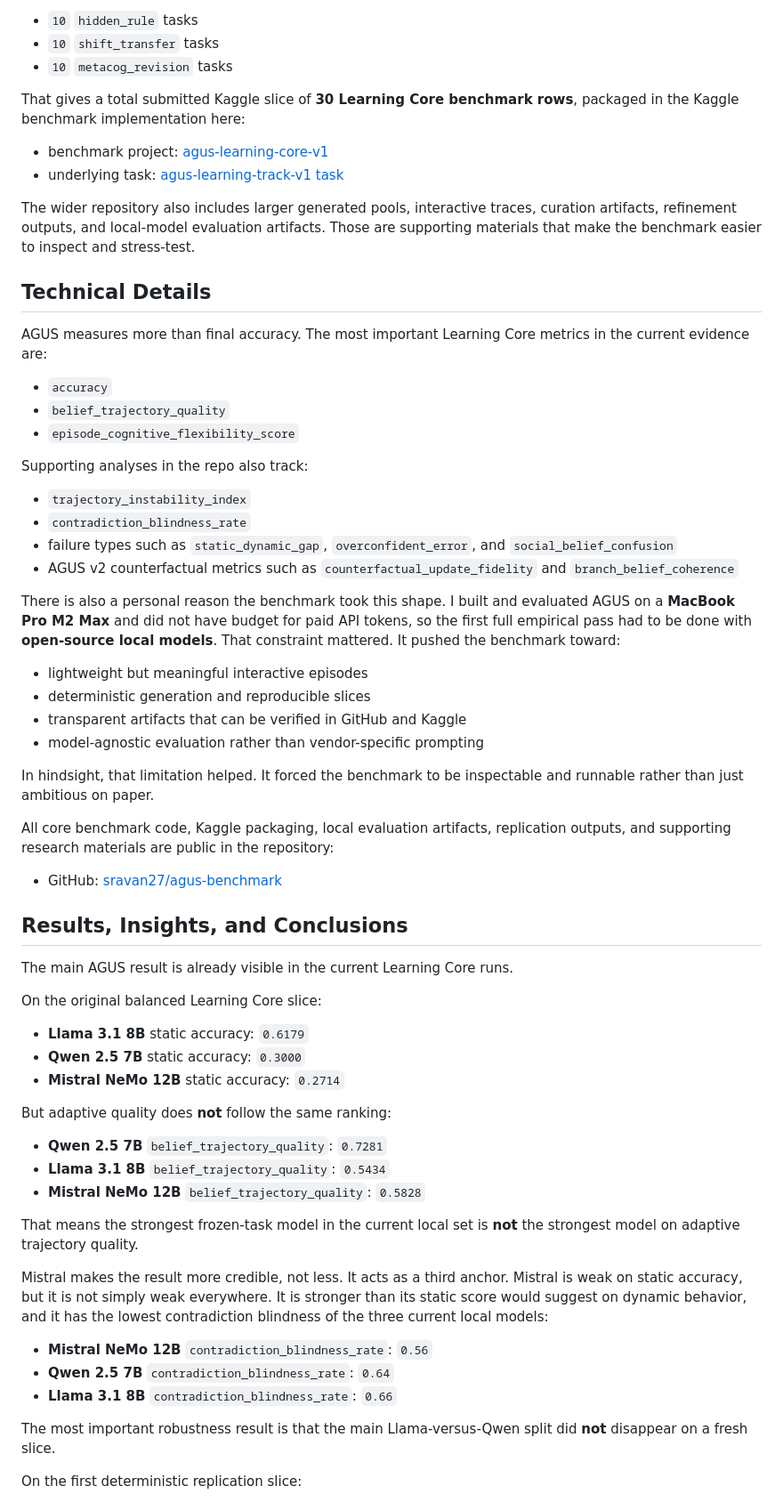
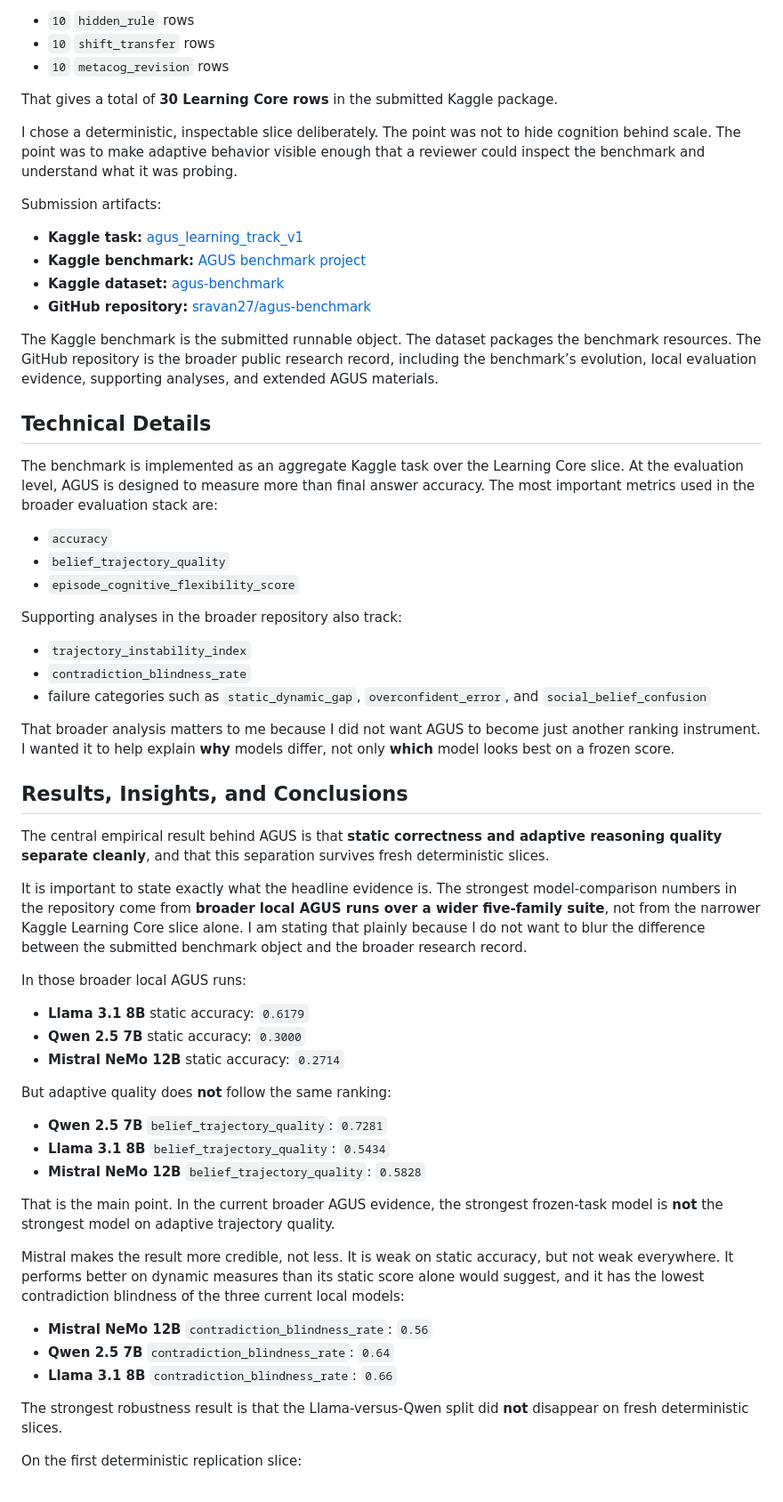
Before and after one commit to sravan27/agus-benchmark, a Markdown page: docs/final_learning_track_submission.md, the part around one of its changes. Shown at 89% size. Drawn GitHub-style.

```diff
--- a/docs/final_learning_track_submission.md
+++ b/docs/final_learning_track_submission.md
@@ -48,48 +64,44 @@ For the submitted Kaggle package, Learning Core contains:
 
-- `10` `hidden_rule` tasks
-- `10` `shift_transfer` tasks
-- `10` `metacog_revision` tasks
+- `10` `hidden_rule` rows
+- `10` `shift_transfer` rows
+- `10` `metacog_revision` rows
 
-That gives a total submitted Kaggle slice of **30 Learning Core benchmark rows**, packaged in the Kaggle benchmark implementation here:
+That gives a total of **30 Learning Core rows** in the submitted Kaggle package.
 
-- benchmark project: [agus-learning-core-v1](https://www.kaggle.com/benchmarks/sravansridhar27/agus-learning-core-v1)
-- underlying task: [agus-learning-track-v1 task](https://www.kaggle.com/benchmarks/tasks/sravansridhar27/agus-learning-track-v1/1)
+I chose a deterministic, inspectable slice deliberately. The point was not to hide cognition behind scale. The point was to make adaptive behavior visible enough that a reviewer could inspect the benchmark and understand what it was probing.
 
-The wider repository also includes larger generated pools, interactive traces, curation artifacts, refinement outputs, and local-model evaluation artifacts. Those are supporting materials that make the benchmark easier to inspect and stress-test.
+Submission artifacts:
+
+- **Kaggle task:** [agus_learning_track_v1](https://www.kaggle.com/benchmarks/tasks/sravansridhar27/agus-learning-track-v1)
+- **Kaggle benchmark:** [AGUS benchmark project](https://www.kaggle.com/benchmarks/sravansridhar27/agus/versions/1)
+- **Kaggle dataset:** [agus-benchmark](https://www.kaggle.com/datasets/sravansridhar27/agus-benchmark)
+- **GitHub repository:** [sravan27/agus-benchmark](https://github.com/sravan27/agus-benchmark)
+
+The Kaggle benchmark is the submitted runnable object. The dataset packages the benchmark resources. The GitHub repository is the broader public research record, including the benchmark’s evolution, local evaluation evidence, supporting analyses, and extended AGUS materials.
 
 ## Technical Details
 
-AGUS measures more than final accuracy. The most important Learning Core metrics in the current evidence are:
+The benchmark is implemented as an aggregate Kaggle task over the Learning Core slice. At the evaluation level, AGUS is designed to measure more than final answer accuracy. The most important metrics used in the broader evaluation stack are:
 
 - `accuracy`
 - `belief_trajectory_quality`
 - `episode_cognitive_flexibility_score`
 
-Supporting analyses in the repo also track:
+Supporting analyses in the broader repository also track:
 
 - `trajectory_instability_index`
 - `contradiction_blindness_rate`
-- failure types such as `static_dynamic_gap`, `overconfident_error`, and `social_belief_confusion`
-- AGUS v2 counterfactual metrics such as `counterfactual_update_fidelity` and `branch_belief_coherence`
+- failure categories such as `static_dynamic_gap`, `overconfident_error`, and `social_belief_confusion`
 
-There is also a personal reason the benchmark took this shape. I built and evaluated AGUS on a **MacBook Pro M2 Max** and did not have budget for paid API tokens, so the first full empirical pass had to be done with **open-source local models**. That constraint mattered. It pushed the benchmark toward:
-
-- lightweight but meaningful interactive episodes
-- deterministic generation and reproducible slices
-- transparent artifacts that can be verified in GitHub and Kaggle
-- model-agnostic evaluation rather than vendor-specific prompting
-
-In hindsight, that limitation helped. It forced the benchmark to be inspectable and runnable rather than just ambitious on paper.
-
-All core benchmark code, Kaggle packaging, local evaluation artifacts, replication outputs, and supporting research materials are public in the repository:
-
-- GitHub: [sravan27/agus-benchmark](https://github.com/sravan27/agus-benchmark)
+That broader analysis matters to me because I did not want AGUS to become just another ranking instrument. I wanted it to help explain **why** models differ, not only **which** model looks best on a frozen score.
 
 ## Results, Insights, and Conclusions
 
-The main AGUS result is already visible in the current Learning Core runs.
+The central empirical result behind AGUS is that **static correctness and adaptive reasoning quality separate cleanly**, and that this separation survives fresh deterministic slices.
 
-On the original balanced Learning Core slice:
+It is important to state exactly what the headline evidence is. The strongest model-comparison numbers in the repository come from **broader local AGUS runs over a wider five-family suite**, not from the narrower Kaggle Learning Core slice alone. I am stating that plainly because I do not want to blur the difference between the submitted benchmark object and the broader research record.
+
+In those broader local AGUS runs:
 
 - **Llama 3.1 8B** static accuracy: `0.6179`
 - **Qwen 2.5 7B** static accuracy: `0.3000`
@@ -101,15 +113,15 @@ But adaptive quality does **not** follow the same ranking:
 - **Llama 3.1 8B** `belief_trajectory_quality`: `0.5434`
 - **Mistral NeMo 12B** `belief_trajectory_quality`: `0.5828`
 
-That means the strongest frozen-task model in the current local set is **not** the strongest model on adaptive trajectory quality.
+That is the main point. In the current broader AGUS evidence, the strongest frozen-task model is **not** the strongest model on adaptive trajectory quality.
 
-Mistral makes the result more credible, not less. It acts as a third anchor. Mistral is weak on static accuracy, but it is not simply weak everywhere. It is stronger than its static score would suggest on dynamic behavior, and it has the lowest contradiction blindness of the three current local models:
+Mistral makes the result more credible, not less. It is weak on static accuracy, but not weak everywhere. It performs better on dynamic measures than its static score alone would suggest, and it has the lowest contradiction blindness of the three current local models:
 
 - **Mistral NeMo 12B** `contradiction_blindness_rate`: `0.56`
 - **Qwen 2.5 7B** `contradiction_blindness_rate`: `0.64`
 - **Llama 3.1 8B** `contradiction_blindness_rate`: `0.66`
 
-The most important robustness result is that the main Llama-versus-Qwen split did **not** disappear on a fresh slice.
+The strongest robustness result is that the Llama-versus-Qwen split did **not** disappear on fresh deterministic slices.
 
 On the first deterministic replication slice:
 
```
Also changed, not shown: other parts of docs/final_learning_track_submission.md (+82 -60 lines).
